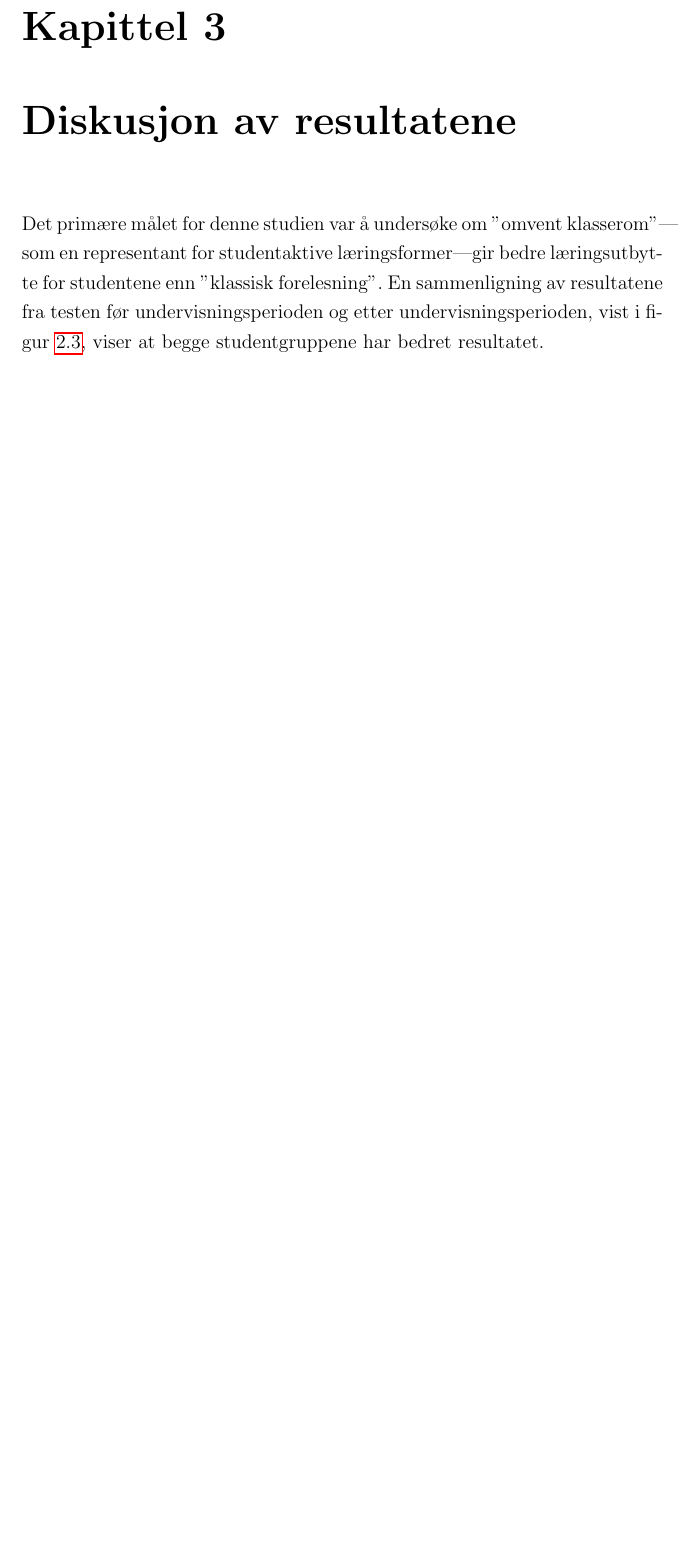
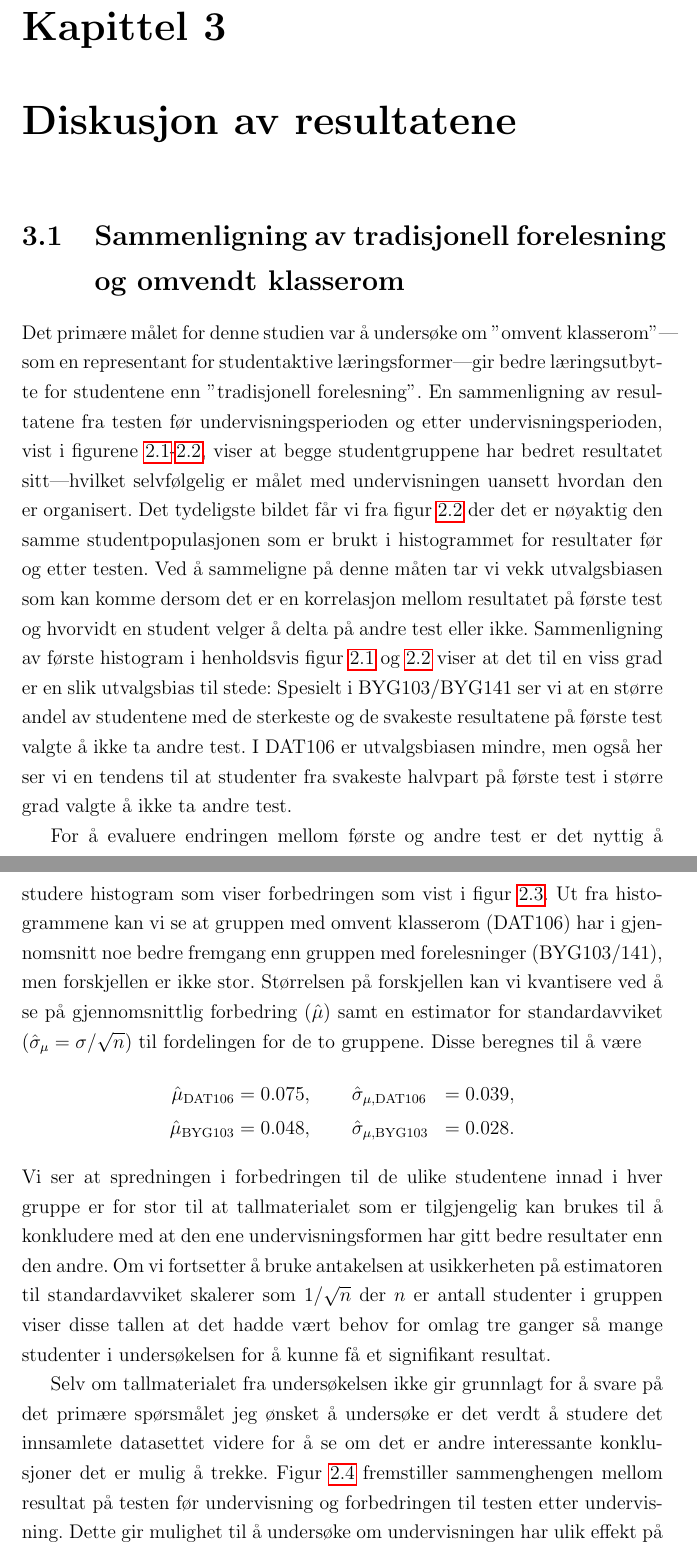
Before and after one commit to tbuanes/Pedoppgave, a LaTeX document (oppgave.tex): part of page 13 of 14 before the commit and two parts of pages 13 and 14 of 16 after it, the two joined at a grey line, cut so that both start at the same text, the shorter picture padded with empty space. Compiled offline with pdfLaTeX.

Commit message:
Sammenligning av tradisjonell forelesning og omvendt klasserom

```diff
--- a/oppgave.tex
+++ b/oppgave.tex
@@ -213,4 +214,17 @@ Real & 13 & $38\%$ & $15\%$ & 100 & $44\%$ & $21\%$ \\
 \end{table}
 
 \chapter{Diskusjon av resultatene}
-Det primære målet for denne studien var å undersøke om ''omvent klasserom''---som en representant for studentaktive læringsformer---gir bedre læringsutbytte for studentene enn ''klassisk forelesning''. En sammenligning av resultatene fra testen før undervisningsperioden og etter undervisningsperioden, vist i figur \ref{fig:testScore}, viser at begge studentgruppene har bedret resultatet.
+
+\section{Sammenligning av tradisjonell forelesning og omvendt klasserom}
+Det primære målet for denne studien var å undersøke om ''omvent klasserom''---som en representant for studentaktive læringsformer---gir bedre læringsutbytte for studentene enn ''tradisjonell forelesning''. En sammenligning av resultatene fra testen før undervisningsperioden og etter undervisningsperioden, vist i figurene \ref{fig:testScore}-\ref{fig:testScoreMatch}, viser at begge studentgruppene har bedret resultatet sitt---hvilket selvfølgelig er målet med undervisningen uansett hvordan den er organisert. Det tydeligste bildet får vi fra figur \ref{fig:testScoreMatch} der det er nøyaktig den samme studentpopulasjonen som er brukt i histogrammet for resultater før og etter testen. Ved å sammeligne på denne måten tar vi vekk utvalgsbiasen som kan komme dersom det er en korrelasjon mellom resultatet på første test og hvorvidt en student velger å delta på andre test eller ikke. Sammenligning av første histogram i henholdsvis figur \ref{fig:testScore} og \ref{fig:testScoreMatch} viser at det til en viss grad er en slik utvalgsbias til stede: Spesielt i BYG103/BYG141 ser vi at en større andel av studentene med de sterkeste og de svakeste resultatene på første test valgte å ikke ta andre test. I DAT106 er utvalgsbiasen mindre, men også her ser vi en tendens til at studenter fra svakeste halvpart på første test i større grad valgte å ikke ta andre test.
+
+For å evaluere endringen mellom første og andre test er det nyttig å studere histogram som viser forbedringen som vist i figur \ref{fig:forbedring}. Ut fra histogrammene kan vi se at gruppen med omvent klasserom (DAT106) har i gjennomsnitt noe bedre fremgang enn gruppen med forelesninger (BYG103/141), men forskjellen er ikke stor. Størrelsen på forskjellen kan vi kvantisere ved å se på gjennomsnittlig forbedring ($\hat{\mu}$) samt en estimator for standardavviket ($\hat{\sigma}_\mu = \sigma/\sqrt{n}$) til fordelingen for de to gruppene. Disse beregnes til å være
+\begin{displaymath}
+\begin{aligned}
+	\hat{\mu}_\text{DAT106} &= 0.075,\quad\quad \hat{\sigma}_{\mu,\text{DAT106}} &= 0.039, \\
+	\hat{\mu}_\text{BYG103} &= 0.048,\quad\quad \hat{\sigma}_{\mu,\text{BYG103}} &= 0.028. \\
+\end{aligned}
+\end{displaymath}
+Vi ser at spredningen i forbedringen til de ulike studentene innad i hver gruppe er for stor til at tallmaterialet som er tilgjengelig kan brukes til å konkludere med at den ene undervisningsformen har gitt bedre resultater enn den andre. Om vi fortsetter å bruke antakelsen at usikkerheten på estimatoren til standardavviket skalerer som $1/\sqrt{n}$ der $n$ er antall studenter i gruppen viser disse tallen at det hadde vært behov for omlag tre ganger så mange studenter i undersøkelsen for å kunne få et signifikant resultat.
+
+Selv om tallmaterialet fra undersøkelsen ikke gir grunnlagt for å svare på det primære spørsmålet jeg ønsket å undersøke er det verdt å studere det innsamlete datasettet videre for å se om det er andre interessante konklusjoner det er mulig å trekke. Figur \ref{fig:scatter} fremstiller sammenghengen mellom resultat på testen før undervisning og forbedringen til testen etter undervisning. Dette gir mulighet til å undersøke om undervisningen har ulik effekt på studenter med ulikt utgangspunkt. På samme måte som i figur \ref{fig:forbedring} viser også denne figuren absolutt forbedring i venstre diagram og relativ forbedring i høyre diagram. Diagrammet med relativ forbedring er det som er enklest å tolke. For gruppen med forelesninger (BYG103/BYG141) ser vi at det ikke er noen sammenheng mellom utgangspunktet og hvor mye studentene forbedret seg. Det ser altså ut til at effekten av forelesningene er like stor for både de sterkeste og svakeste av studentene. Her er det imidlertid verdt å minne på at tallmaterialet er svært begrenset, så denne konklusjonen er meget svak.
```
Also changed, not shown: oppgave.pdf, oppgave.tex (20 more changed lines), 3 other files.
